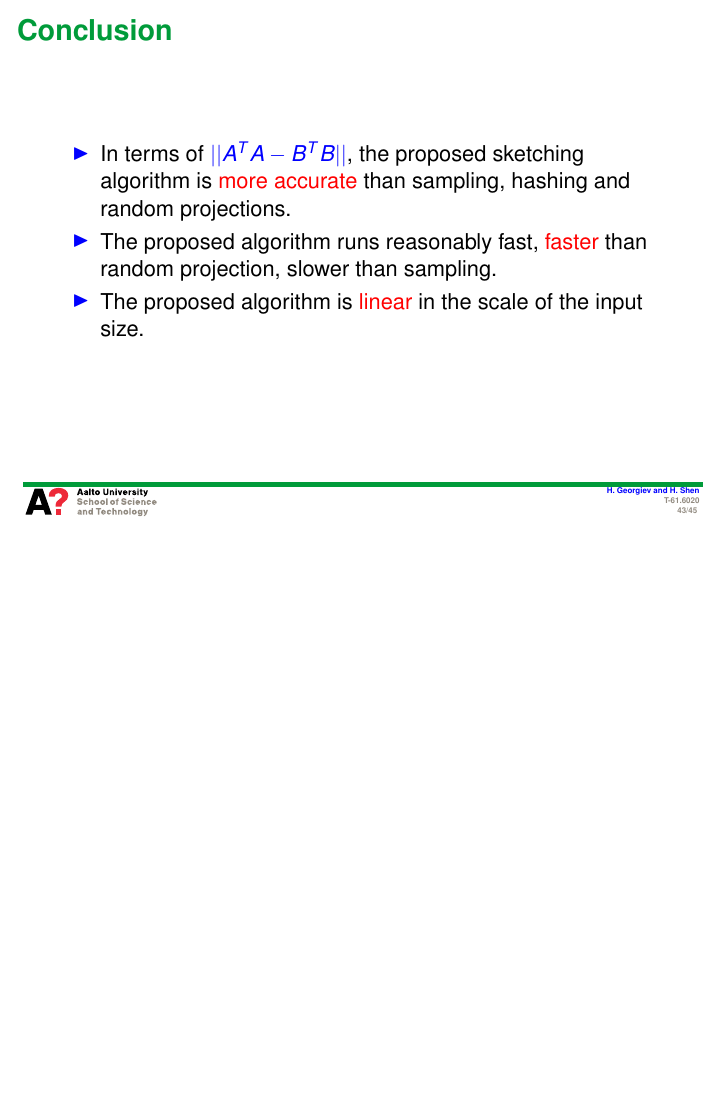
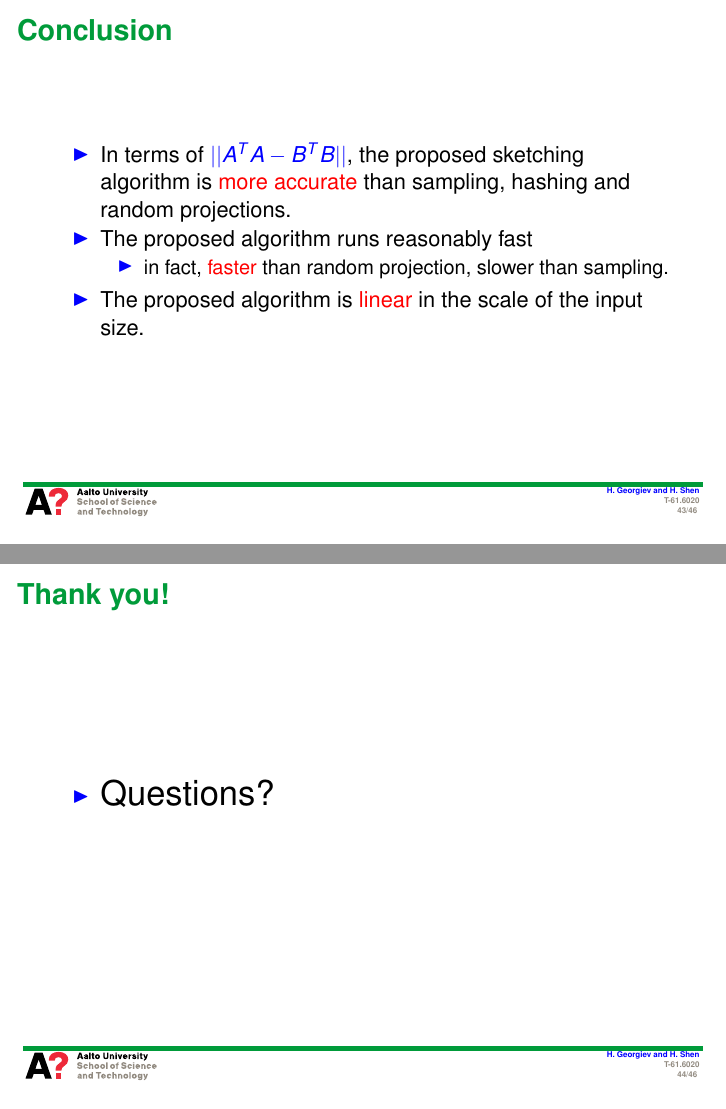
Before and after one commit to huibinshen/matrixsketching, LaTeX slides (presentation/presentation.tex): page 43 of 45 before the commit and pages 43 and 44 of 46 after it, the two joined at a grey line, the shorter picture padded with empty space. Compiled offline with pdfLaTeX.

Commit message:
Added a 'Thank you' slide at the end

```diff
--- a/presentation/presentation.tex
+++ b/presentation/presentation.tex
@@ -749,29 +749,21 @@ Left figure shows comparison with other techniques and right figure shows the li
 \end{flalign}}
 \end{frame}
 
-%\begin{frame}{What has been omitted from the presentation}
-
-%\begin{itemize}
-%	\item using \textcolor{red}{\textit{Frequent-directions}} to produce \textcolor{dgreen}{low rank approximations}
-%\end{itemize}
-%\end{frame}
-
-%\begin{frame}{What has been omitted from the presentation}
-%
-%\begin{itemize}
-	%\item using \textcolor{red}{\textit{Frequent-directions}} to produce \textcolor{dgreen}{low rank approximations}
-%\end{itemize}
-	%\item proof for the \textit{red}{sketching of sketches} property
-%
-%\end{frame}
-
 \begin{frame}{Conclusion}
 \begin{itemize}
   \item In terms of $|| A^TA - B^TB||$, the proposed sketching algorithm is \textcolor{red}{more accurate} than sampling, hashing and random projections.
-  \item The proposed algorithm runs reasonably fast, \textcolor{red}{faster} than random projection, slower than sampling.
+  \item The proposed algorithm runs reasonably fast
+  \begin{itemize}\item in fact, \textcolor{red}{faster} than random projection, slower than sampling.\end{itemize}
   \item The proposed algorithm is \textcolor{red}{linear} in the scale of the input size.
 \end{itemize}
 \end{frame}
+
+\begin{frame}{Thank you!}
+\begin{itemize}
+  \item \LARGE{Questions?}
+\end{itemize}
+\end{frame}
+
 
 %%%%%%%%%%%%%%%%%%%%%%%%%%%%%%%%%%%%%%%%%%%%%%%%%%%%%%%%%%%%%%%%%%%%%%%%%%%%%%%%%%%%%%
 
```
